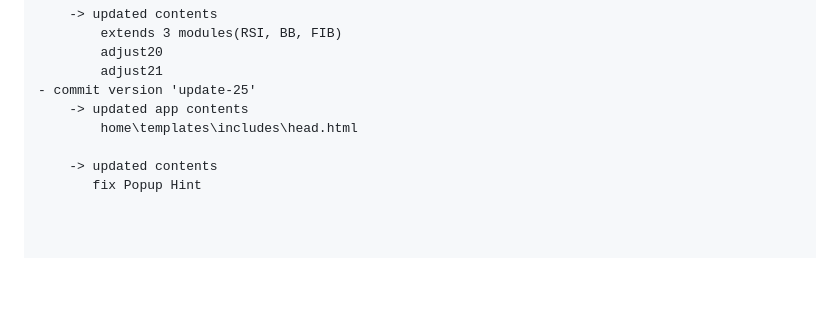
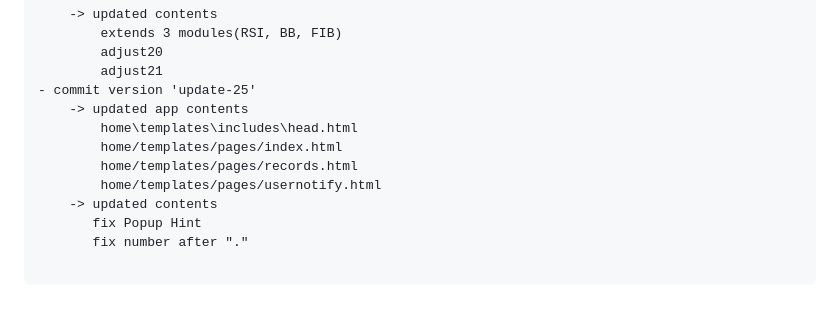
Before and after one commit to tonyroseman/cryptotool, a Markdown page: README.md, the part around the change. Rendered like a GitHub page; blank space fills up the shorter version.

```diff
--- a/README.md
+++ b/README.md
@@ -269,10 +269,11 @@
 - commit version 'update-25'
     -> updated app contents
         home\templates\includes\head.html
-
+        home/templates/pages/index.html
+        home/templates/pages/records.html
+        home/templates/pages/usernotify.html
     -> updated contents
        fix Popup Hint
-
-
+       fix number after "."
 
 </pre>
```
